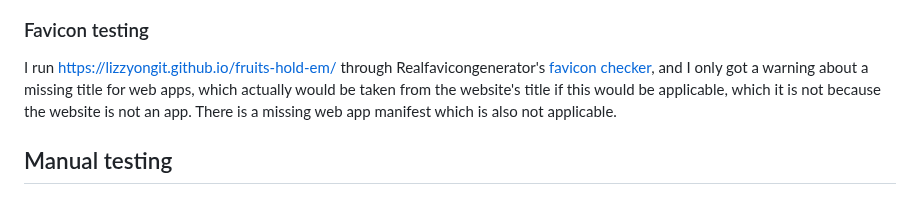
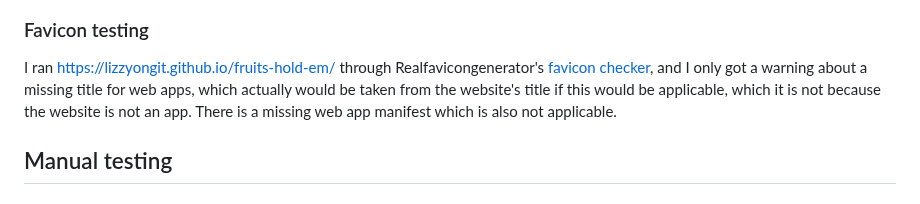
Before and after one commit to LizzyonGit/fruits-hold-em, a Markdown page: TESTING.md, the part around one of its changes. GitHub-like rendering.

```diff
--- a/TESTING.md
+++ b/TESTING.md
@@ -84,7 +84,7 @@ For mobile, it gives 98% for performance, and apart from the same issues as befo
 ![Lighthouse result mobile](docs/screenshots/lighthouse-404-mobile-incognito.png)
 
 ### Favicon testing
-I run https://lizzyongit.github.io/fruits-hold-em/ through Realfavicongenerator's [favicon checker](https://realfavicongenerator.net/favicon-checker/lizzyongit.github.io%2Ffruits-hold-em%2F), and I only got a warning about a missing title for web apps, which actually would be taken from the website's title if this would be applicable, which it is not because the website is not an app. There is a missing web app manifest which is also not applicable.
+I ran https://lizzyongit.github.io/fruits-hold-em/ through Realfavicongenerator's [favicon checker](https://realfavicongenerator.net/favicon-checker/lizzyongit.github.io%2Ffruits-hold-em%2F), and I only got a warning about a missing title for web apps, which actually would be taken from the website's title if this would be applicable, which it is not because the website is not an app. There is a missing web app manifest which is also not applicable.
 
 ## Manual testing
 
```
Also changed, not shown: other parts of TESTING.md (+1 -1 lines), README.md (+1 -1 lines).
